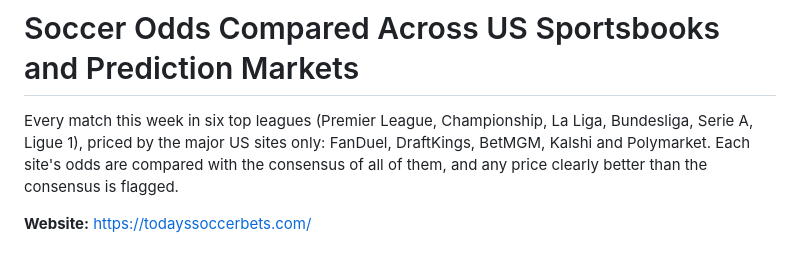
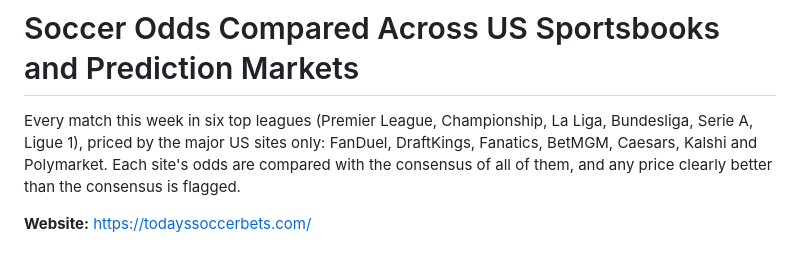
Before and after one commit to HughFOD/soccer-markets, a Markdown page: README.md, the part around the change. Rendered like a GitHub page.

Commit message:
README: Caesars and Fanatics back

```diff
--- a/README.md
+++ b/README.md
@@ -2,7 +2,7 @@
 
 Every match this week in six top leagues (Premier League, Championship, La
 Liga, Bundesliga, Serie A, Ligue 1), priced by the major US sites only:
-FanDuel, DraftKings, BetMGM, Kalshi and Polymarket. Each site's odds are compared with the
+FanDuel, DraftKings, Fanatics, BetMGM, Caesars, Kalshi and Polymarket. Each site's odds are compared with the
 consensus of all of them, and any price clearly better than the consensus is
 flagged.
 
```
